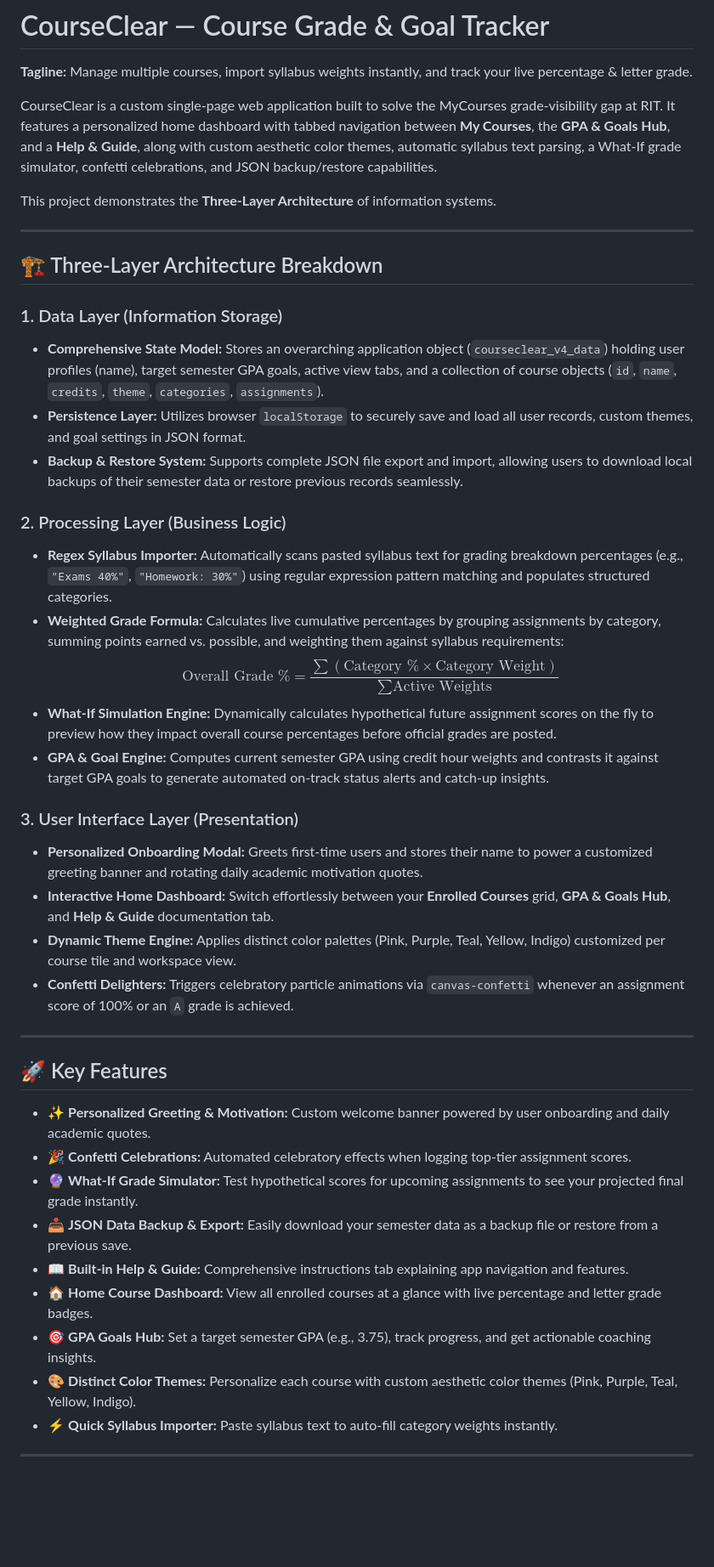
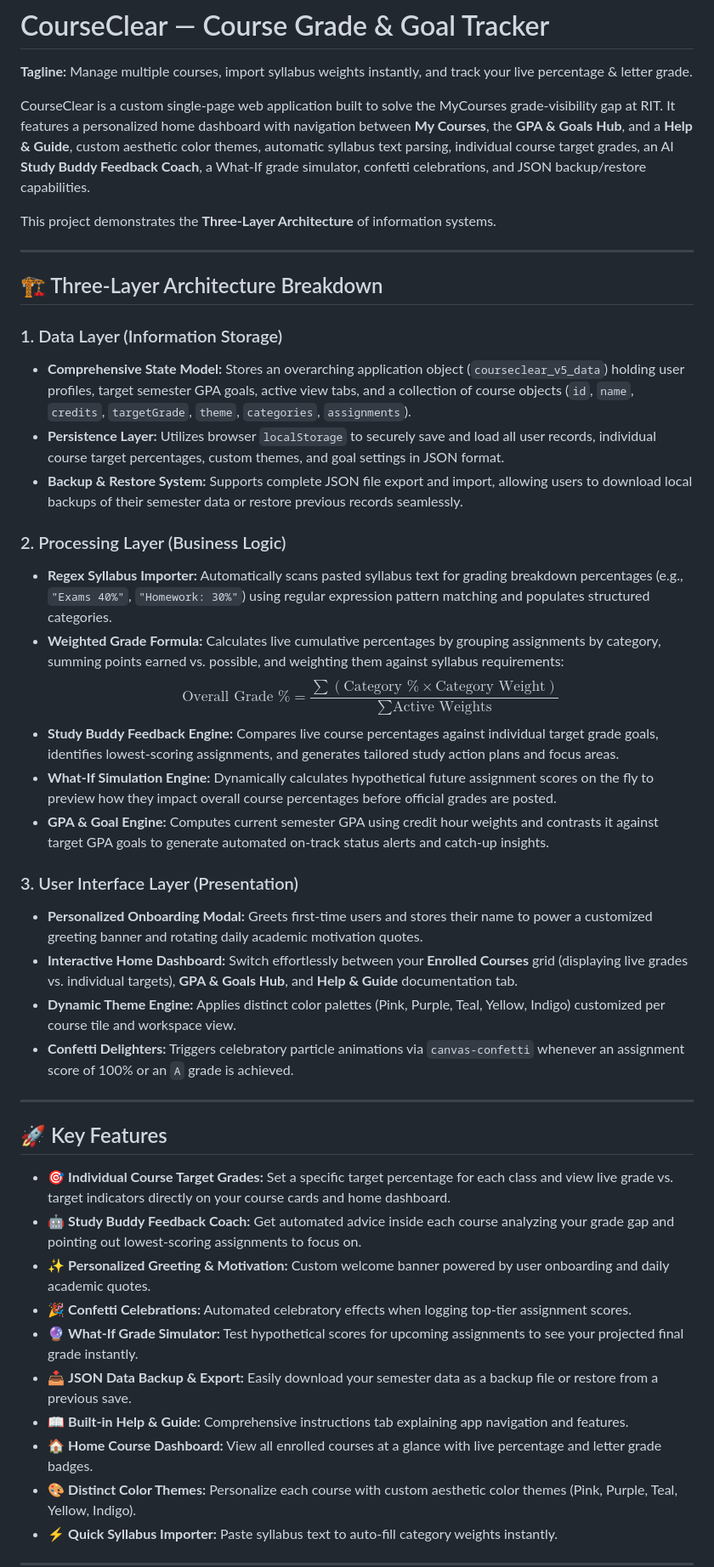
Before and after one commit to OliviaFric13/mgis130-app2, a Markdown page: README.md, the part around the change. Shown at 85% size. Drawn GitHub-style; blank space fills up the shorter version.

Commit message:
Enhance README with new features and updates
Updated README to reflect new features including individual course target grades and Study Buddy Feedback Coach.

```diff
--- a/README.md
+++ b/README.md
@@ -2,7 +2,7 @@
 
 **Tagline:** Manage multiple courses, import syllabus weights instantly, and track your live percentage & letter grade.
 
-CourseClear is a custom single-page web application built to solve the MyCourses grade-visibility gap at RIT. It features a personalized home dashboard with tabbed navigation between **My Courses**, the **GPA & Goals Hub**, and a **Help & Guide**, along with custom aesthetic color themes, automatic syllabus text parsing, a What-If grade simulator, confetti celebrations, and JSON backup/restore capabilities.
+CourseClear is a custom single-page web application built to solve the MyCourses grade-visibility gap at RIT. It features a personalized home dashboard with navigation between **My Courses**, the **GPA & Goals Hub**, and a **Help & Guide**, custom aesthetic color themes, automatic syllabus text parsing, individual course target grades, an AI **Study Buddy Feedback Coach**, a What-If grade simulator, confetti celebrations, and JSON backup/restore capabilities.
 
 This project demonstrates the **Three-Layer Architecture** of information systems.
 
@@ -11,20 +11,21 @@ This project demonstrates the **Three-Layer Architecture** of information system
 ## 🏗️ Three-Layer Architecture Breakdown
 
 ### 1. Data Layer (Information Storage)
-* **Comprehensive State Model:** Stores an overarching application object (`courseclear_v4_data`) holding user profiles (name), target semester GPA goals, active view tabs, and a collection of course objects (`id`, `name`, `credits`, `theme`, `categories`, `assignments`).
-* **Persistence Layer:** Utilizes browser `localStorage` to securely save and load all user records, custom themes, and goal settings in JSON format.
+* **Comprehensive State Model:** Stores an overarching application object (`courseclear_v5_data`) holding user profiles, target semester GPA goals, active view tabs, and a collection of course objects (`id`, `name`, `credits`, `targetGrade`, `theme`, `categories`, `assignments`).
+* **Persistence Layer:** Utilizes browser `localStorage` to securely save and load all user records, individual course target percentages, custom themes, and goal settings in JSON format.
 * **Backup & Restore System:** Supports complete JSON file export and import, allowing users to download local backups of their semester data or restore previous records seamlessly.
 
 ### 2. Processing Layer (Business Logic)
 * **Regex Syllabus Importer:** Automatically scans pasted syllabus text for grading breakdown percentages (e.g., `"Exams 40%"`, `"Homework: 30%"`) using regular expression pattern matching and populates structured categories.
 * **Weighted Grade Formula:** Calculates live cumulative percentages by grouping assignments by category, summing points earned vs. possible, and weighting them against syllabus requirements:
   $$\text{Overall Grade \%} = \frac{\sum (\text{Category \%} \times \text{Category Weight})}{\sum \text{Active Weights}}$$
+* **Study Buddy Feedback Engine:** Compares live course percentages against individual target grade goals, identifies lowest-scoring assignments, and generates tailored study action plans and focus areas.
 * **What-If Simulation Engine:** Dynamically calculates hypothetical future assignment scores on the fly to preview how they impact overall course percentages before official grades are posted.
 * **GPA & Goal Engine:** Computes current semester GPA using credit hour weights and contrasts it against target GPA goals to generate automated on-track status alerts and catch-up insights.
 
 ### 3. User Interface Layer (Presentation)
 * **Personalized Onboarding Modal:** Greets first-time users and stores their name to power a customized greeting banner and rotating daily academic motivation quotes.
-* **Interactive Home Dashboard:** Switch effortlessly between your **Enrolled Courses** grid, **GPA & Goals Hub**, and **Help & Guide** documentation tab.
+* **Interactive Home Dashboard:** Switch effortlessly between your **Enrolled Courses** grid (displaying live grades vs. individual targets), **GPA & Goals Hub**, and **Help & Guide** documentation tab.
 * **Dynamic Theme Engine:** Applies distinct color palettes (Pink, Purple, Teal, Yellow, Indigo) customized per course tile and workspace view.
 * **Confetti Delighters:** Triggers celebratory particle animations via `canvas-confetti` whenever an assignment score of 100% or an `A` grade is achieved.
 
@@ -32,13 +33,14 @@ This project demonstrates the **Three-Layer Architecture** of information system
 
 ## 🚀 Key Features
 
+* 🎯 **Individual Course Target Grades:** Set a specific target percentage for each class and view live grade vs. target indicators directly on your course cards and home dashboard.
+* 🤖 **Study Buddy Feedback Coach:** Get automated advice inside each course analyzing your grade gap and pointing out lowest-scoring assignments to focus on.
 * ✨ **Personalized Greeting & Motivation:** Custom welcome banner powered by user onboarding and daily academic quotes.
 * 🎉 **Confetti Celebrations:** Automated celebratory effects when logging top-tier assignment scores.
 * 🔮 **What-If Grade Simulator:** Test hypothetical scores for upcoming assignments to see your projected final grade instantly.
 * 📥 **JSON Data Backup & Export:** Easily download your semester data as a backup file or restore from a previous save.
 * 📖 **Built-in Help & Guide:** Comprehensive instructions tab explaining app navigation and features.
 * 🏠 **Home Course Dashboard:** View all enrolled courses at a glance with live percentage and letter grade badges.
-* 🎯 **GPA Goals Hub:** Set a target semester GPA (e.g., 3.75), track progress, and get actionable coaching insights.
 * 🎨 **Distinct Color Themes:** Personalize each course with custom aesthetic color themes (Pink, Purple, Teal, Yellow, Indigo).
 * ⚡ **Quick Syllabus Importer:** Paste syllabus text to auto-fill category weights instantly.
 
```
